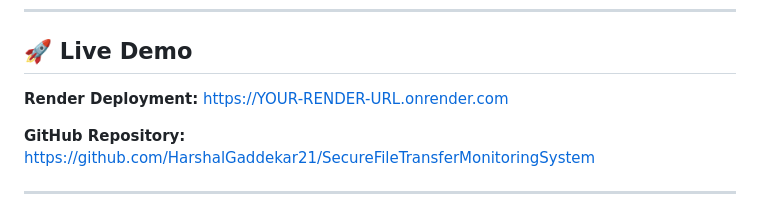
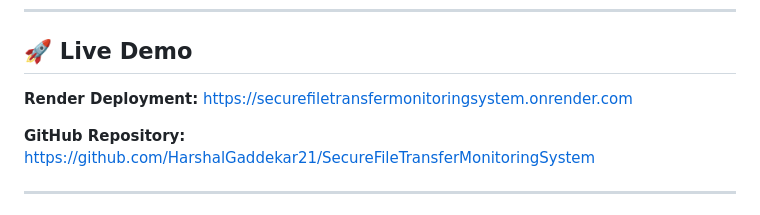
Before and after one commit to HarshalGaddekar21/SecureFileTransferMonitoringSystem, a Markdown page: README.md, the part around the change. GitHub-like rendering.

Commit message:
Update README with deployment URL

```diff
--- a/README.md
+++ b/README.md
@@ -7,7 +7,7 @@
 ## 🚀 Live Demo
 
 **Render Deployment:**
-https://YOUR-RENDER-URL.onrender.com
+https://securefiletransfermonitoringsystem.onrender.com
 
 **GitHub Repository:**
 https://github.com/HarshalGaddekar21/SecureFileTransferMonitoringSystem
```
